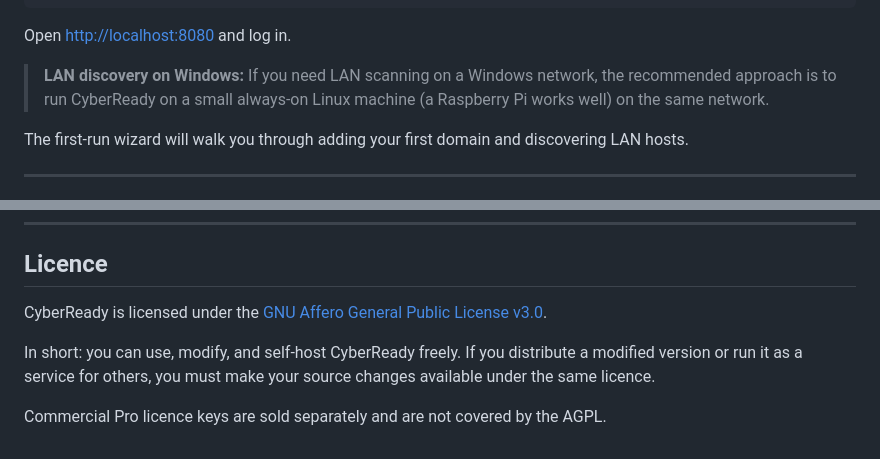
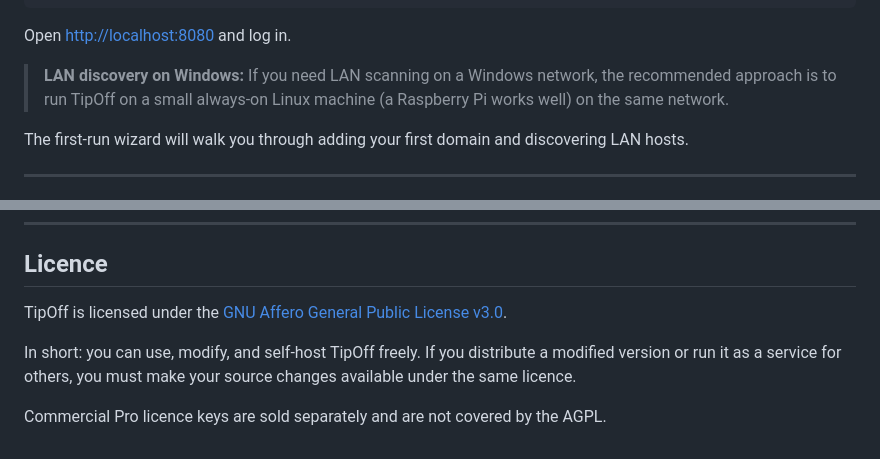
Before and after one commit to christiansacks/tipoff, a Markdown page: README.md, 2 parts joined by grey strips. GitHub-like rendering.

```diff
--- a/README.md
+++ b/README.md
@@ -63,7 +63,7 @@ docker compose -f docker-compose.yml -f docker-compose.windows.yml up -d
 
 Open [http://localhost:8080](http://localhost:8080) and log in.
 
-> **LAN discovery on Windows:** If you need LAN scanning on a Windows network, the recommended approach is to run CyberReady on a small always-on Linux machine (a Raspberry Pi works well) on the same network.
+> **LAN discovery on Windows:** If you need LAN scanning on a Windows network, the recommended approach is to run TipOff on a small always-on Linux machine (a Raspberry Pi works well) on the same network.
 
 The first-run wizard will walk you through adding your first domain and discovering LAN hosts.
 
@@ -173,8 +173,8 @@ This mounts the source directory into the container and starts Uvicorn with `--r
 
 ## Licence
 
-CyberReady is licensed under the [GNU Affero General Public License v3.0](LICENSE).
+TipOff is licensed under the [GNU Affero General Public License v3.0](LICENSE).
 
-In short: you can use, modify, and self-host CyberReady freely. If you distribute a modified version or run it as a service for others, you must make your source changes available under the same licence.
+In short: you can use, modify, and self-host TipOff freely. If you distribute a modified version or run it as a service for others, you must make your source changes available under the same licence.
 
 Commercial Pro licence keys are sold separately and are not covered by the AGPL.
```
Also changed, not shown: other parts of README.md (+8 -8 lines).
